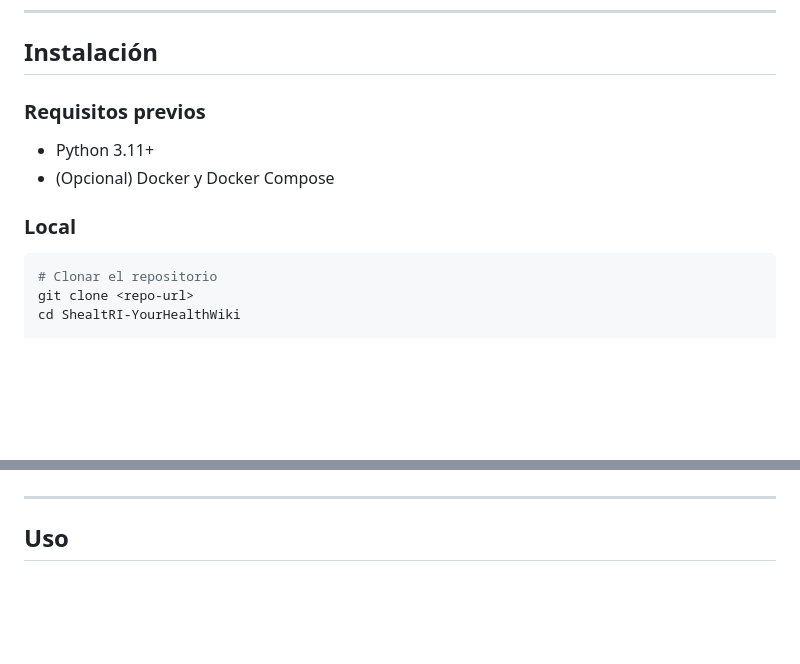
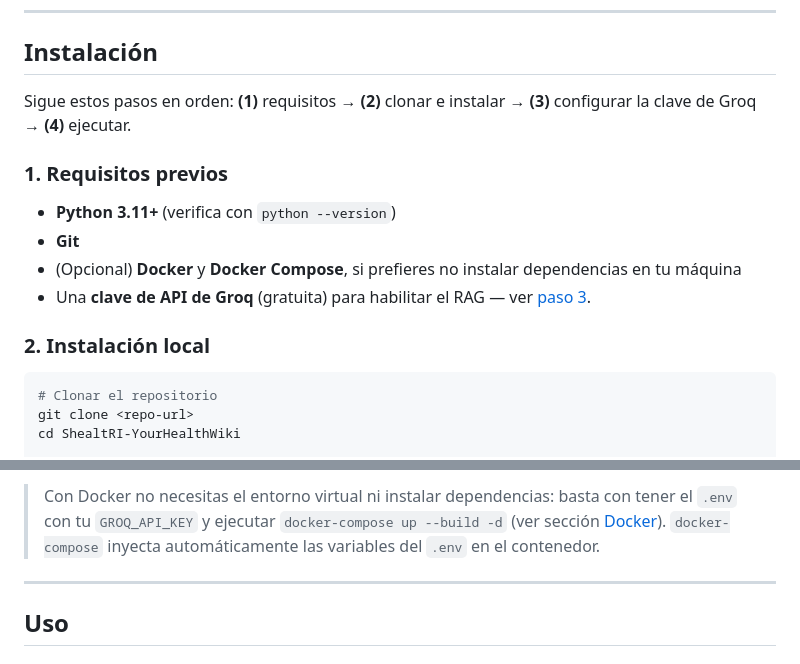
Before and after one commit to MatCom-Developing-Team-10/ShealtRI-YourHealthWiki, a Markdown page: README.md, 2 parts joined by grey strips. Rendered like a GitHub page; blank space fills up the shorter version.

````diff
--- a/README.md
+++ b/README.md
@@ -119,12 +119,17 @@ ShealtRI-YourHealthWiki/
 
 ## Instalación
 
-### Requisitos previos
+Sigue estos pasos en orden: **(1)** requisitos → **(2)** clonar e instalar → **(3)** configurar la
+clave de Groq → **(4)** ejecutar.
 
-- Python 3.11+
-- (Opcional) Docker y Docker Compose
+### 1. Requisitos previos
 
-### Local
+- **Python 3.11+** (verifica con `python --version`)
+- **Git**
+- (Opcional) **Docker** y **Docker Compose**, si prefieres no instalar dependencias en tu máquina
+- Una **clave de API de Groq** (gratuita) para habilitar el RAG — ver [paso 3](#3-configurar-la-clave-de-groq-api-key).
+
+### 2. Instalación local
 
 ```bash
 # Clonar el repositorio
@@ -164,3 +238,6 @@ menos útil. El resto de la recuperación (LSI, ranking, búsqueda) no requiere
+> Con Docker no necesitas el entorno virtual ni instalar dependencias: basta con tener el `.env`
+> con tu `GROQ_API_KEY` y ejecutar `docker-compose up --build -d` (ver sección [Docker](#docker)).
+> `docker-compose` inyecta automáticamente las variables del `.env` en el contenedor.
 
 ---
 
````
Also changed, not shown: other parts of README.md (+76 -7 lines).
